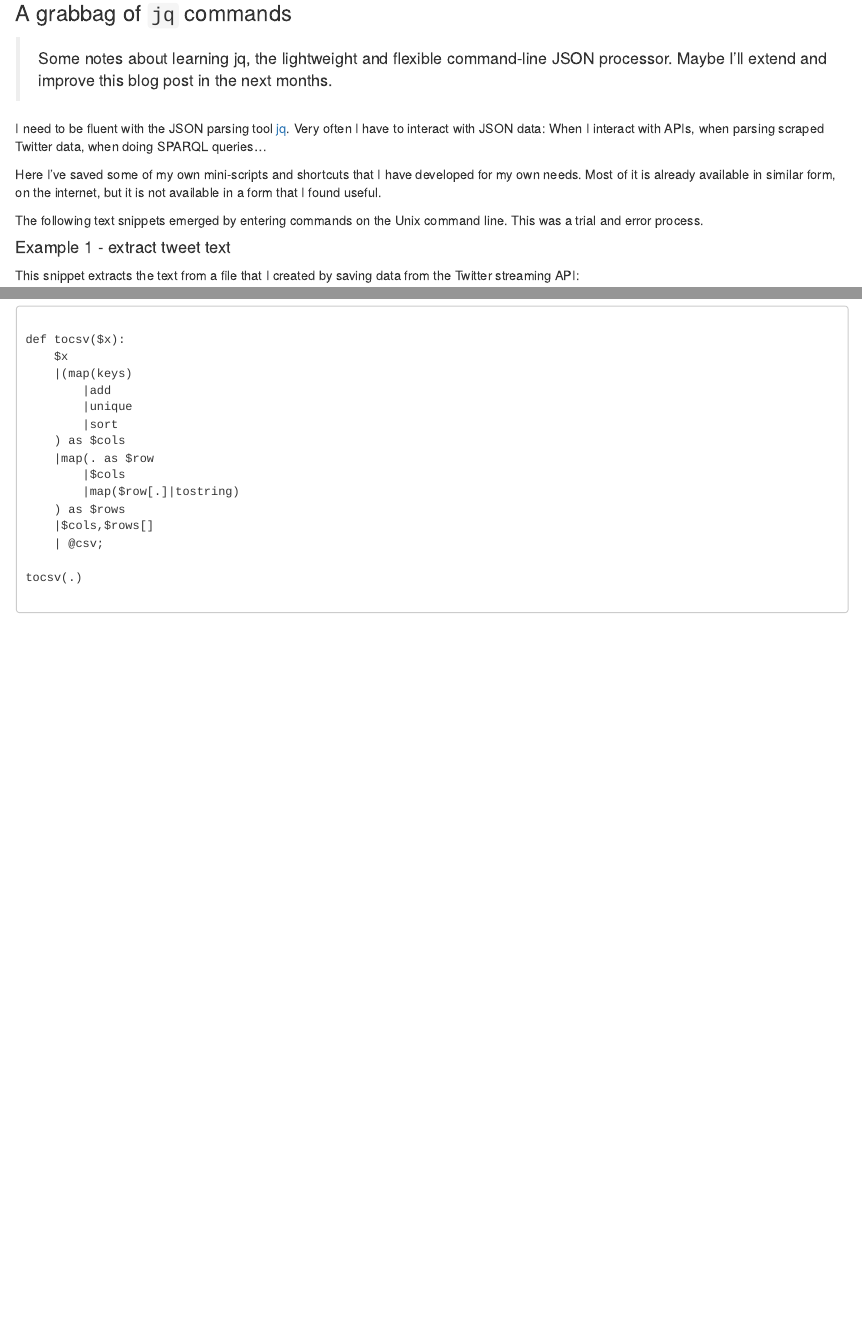
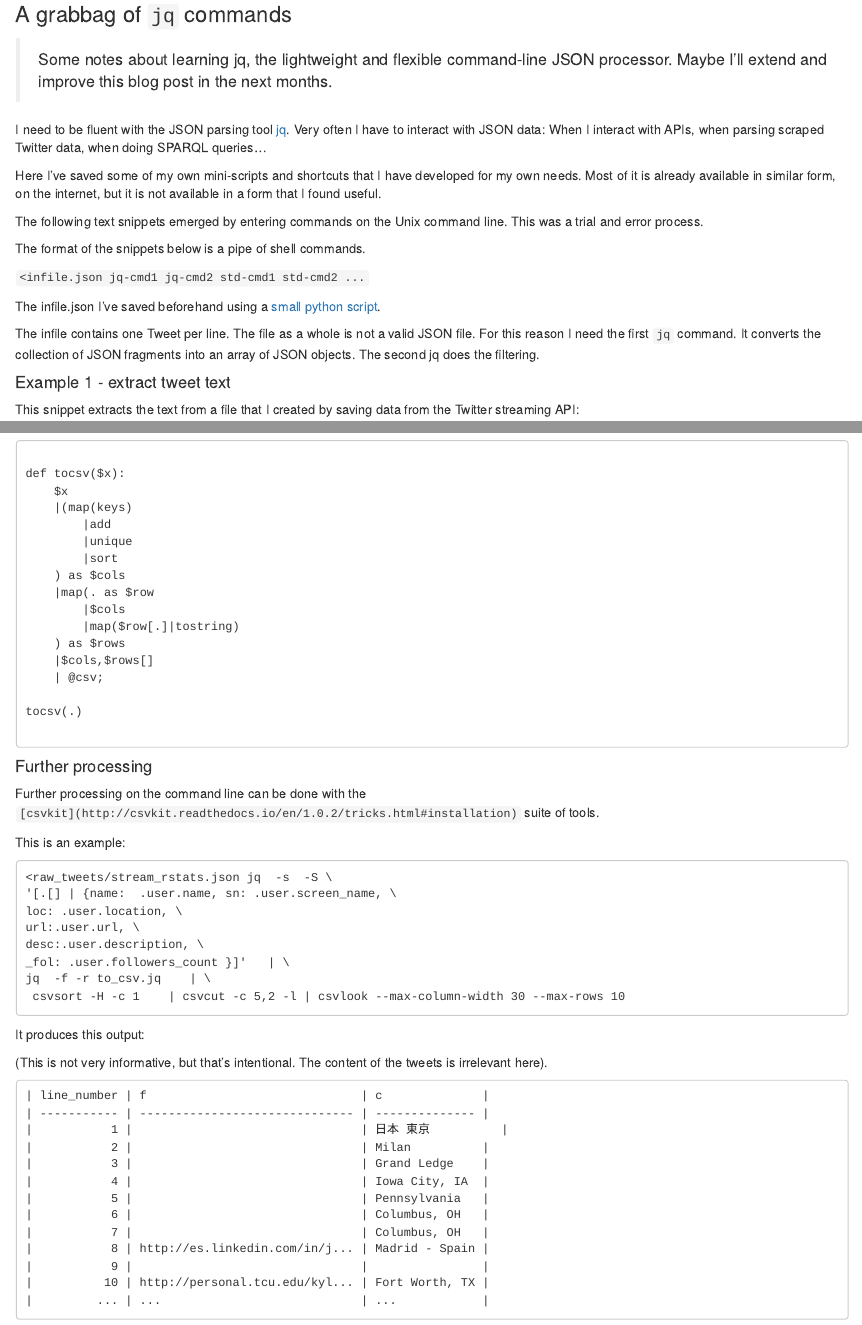
Before and after one commit to knbknb/kbehrend5.netlify.com, an R Markdown document (content/post/2017-12-16-learning-jq.Rmd): the page in a window 1100 px wide, from 140 px down, and a second part further down, joined at a grey line. Rendered offline with R 4.5, knitr and Pandoc, with nearby package versions; drawn as R Markdown's standard HTML page in place of the format the file asks for.

Commit message:
more about jq

````diff
--- a/content/post/2017-12-16-learning-jq.Rmd
+++ b/content/post/2017-12-16-learning-jq.Rmd
@@ -16,12 +16,22 @@ I need to be fluent with the JSON parsing tool [jq](https://stedolan.github.io/j
 Very often I have to interact with JSON data: When I interact with APIs,
 when parsing scraped Twitter data, when doing SPARQL queries...
 
+
 Here I've saved some of my own mini-scripts and shortcuts that I have developed for my own needs. Most of it is already available in similar form, on the internet, but it is not available in a form that I found useful.
 
 
 
 The following text snippets emerged by entering commands on the Unix command line.
 This was a trial and error process.
+
+
+The format of the snippets below is a pipe of shell commands.
+
+`<infile.json jq-cmd1 jq-cmd2 std-cmd1 std-cmd2 ... `
+
+The infile.json I've saved beforehand using a [small python script](https://stackoverflow.com/a/47791375/202553).
+
+The infile contains one Tweet per line. The file as a whole is not a valid JSON file. For this reason I need the first `jq` command. It converts the collection of JSON fragments into an array of JSON objects. The second jq does the filtering.
 
 #### Example 1 - extract tweet text
 
@@ -69,3 +79,41 @@ tocsv(.)
 
 
 ```
+
+#### Further processing
+
+Further processing on the command line can be done with the `[csvkit](http://csvkit.readthedocs.io/en/1.0.2/tricks.html#installation)` suite of tools.
+
+This is an example:
+
+```
+<raw_tweets/stream_rstats.json jq  -s  -S \
+'[.[] | {name:  .user.name, sn: .user.screen_name, \
+loc: .user.location, \
+url:.user.url, \
+desc:.user.description, \
+_fol: .user.followers_count }]'   | \
+jq  -f -r to_csv.jq    | \
+ csvsort -H -c 1    | csvcut -c 5,2 -l | csvlook --max-column-width 30 --max-rows 10
+
+```
+
+It produces this output:
+
+(This is not very informative, but that's intentional. The content of the tweets is irrelevant here).
+
+```
+| line_number | f                              | c              |
+| ----------- | ------------------------------ | -------------- |
+|           1 |                                | 日本 東京          |
+|           2 |                                | Milan          |
+|           3 |                                | Grand Ledge    |
+|           4 |                                | Iowa City, IA  |
+|           5 |                                | Pennsylvania   |
+|           6 |                                | Columbus, OH   |
+|           7 |                                | Columbus, OH   |
+|           8 | http://es.linkedin.com/in/j... | Madrid - Spain |
+|           9 |                                |                |
+|          10 | http://personal.tcu.edu/kyl... | Fort Worth, TX |
+|         ... | ...                            | ...            |
+```
````
Also changed, not shown: content/post/2017-12-16-learning-jq.html, 1 other file.
